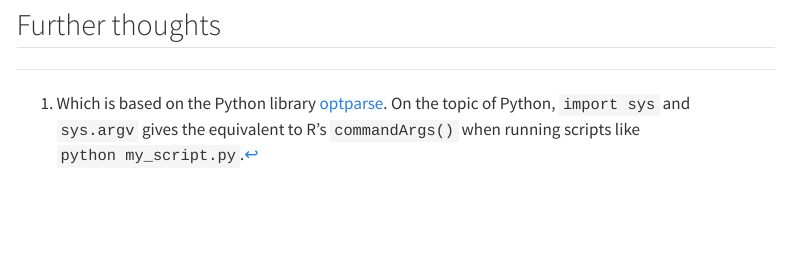
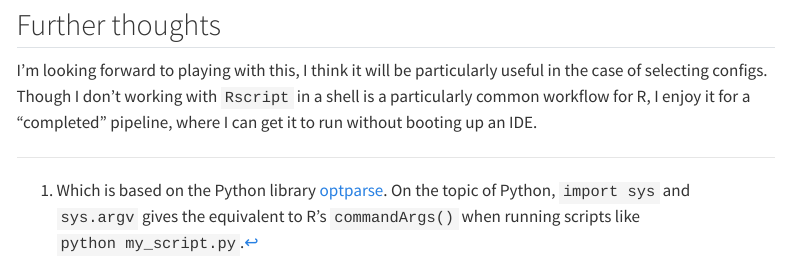
Before and after one commit to davidfoord1/analysis-blog, a Quarto document (posts/2025-06-17_getting-user-inputs/index.qmd): the page in a window 1100 px wide, from 5150 px down. Rendered offline with R 4.5, knitr and Pandoc in place of Quarto, with nearby package versions; menus at the side of the page are left out.

Commit message:
Add final comments

```diff
--- a/posts/2025-06-17_getting-user-inputs/index.qmd
+++ b/posts/2025-06-17_getting-user-inputs/index.qmd
@@ -289,3 +289,8 @@ Rscript my_script.R --name reader --verbose
 
 
 ## Further thoughts
+
+I'm looking forward to playing with this, I think it will be particularly useful
+in the case of selecting configs. Though I don't working with `Rscript` in a
+shell is a particularly common workflow for R, I enjoy it for a "completed"
+pipeline, where I can get it to run without booting up an IDE.
```
